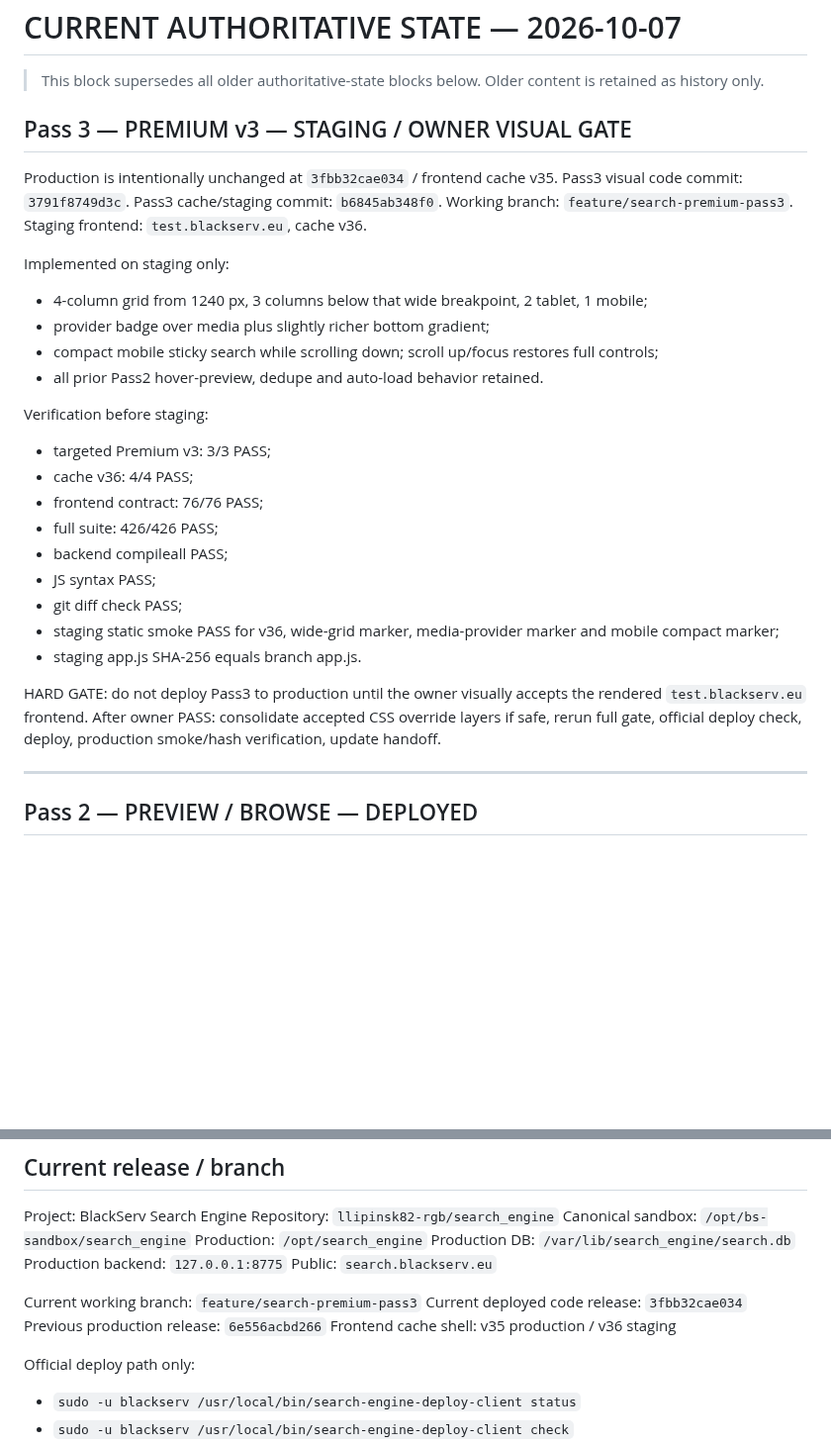
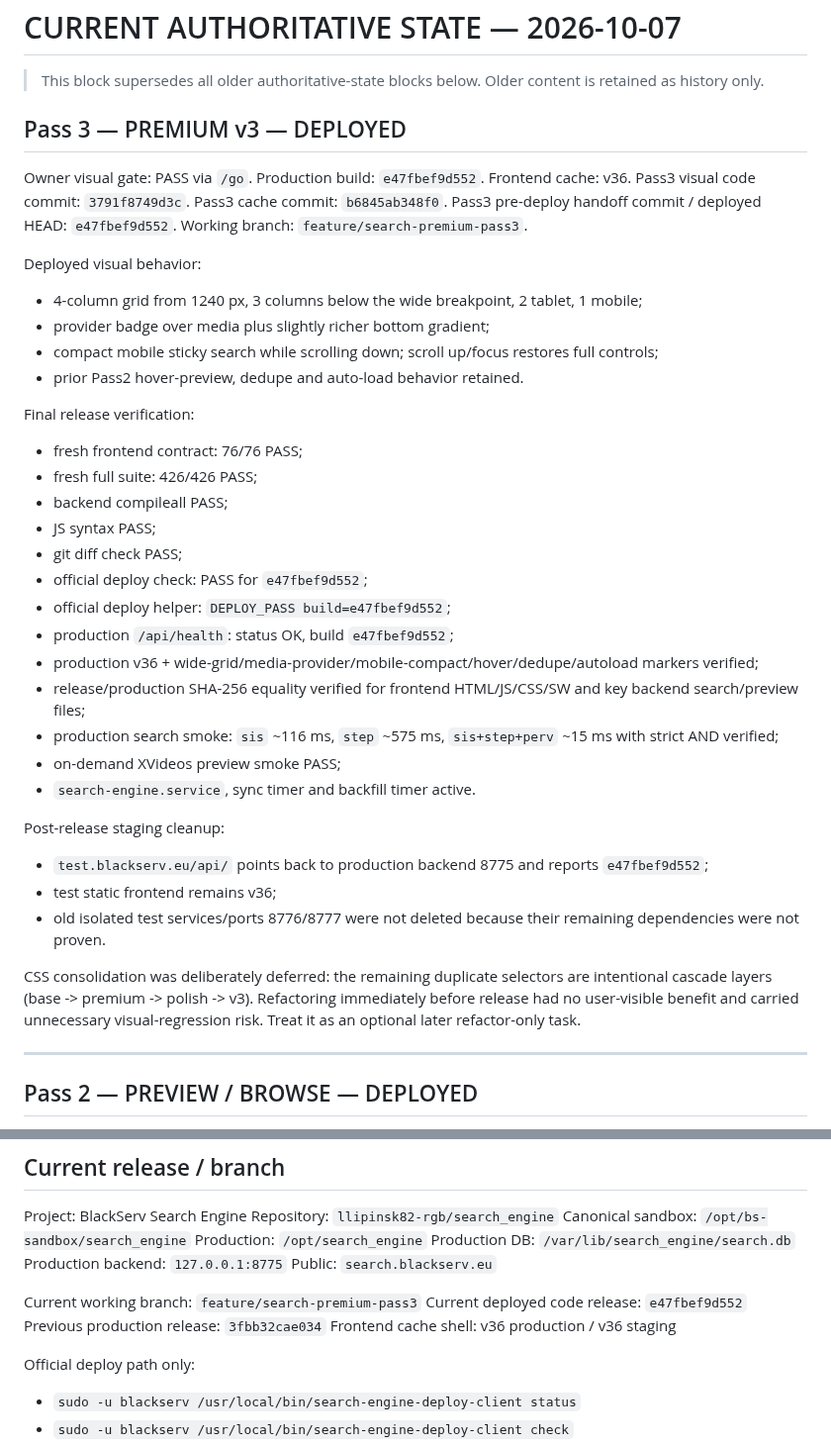
Before and after one commit to llipinsk82-rgb/search_engine, a Markdown page: docs/SEARCH_ENGINE_HANDOFF.md, 2 parts joined by grey strips. Shown at 99% size. Drawn GitHub-style; blank space fills up the shorter version.

Commit message:
docs: close premium v3 release

```diff
--- a/docs/SEARCH_ENGINE_HANDOFF.md
+++ b/docs/SEARCH_ENGINE_HANDOFF.md
@@ -2,33 +2,42 @@
 
 > This block supersedes all older authoritative-state blocks below. Older content is retained as history only.
 
-## Pass 3 — PREMIUM v3 — STAGING / OWNER VISUAL GATE
-
-Production is intentionally unchanged at `3fbb32cae034` / frontend cache v35.
+## Pass 3 — PREMIUM v3 — DEPLOYED
+
+Owner visual gate: PASS via `/go`.
+Production build: `e47fbef9d552`. Frontend cache: v36.
 Pass3 visual code commit: `3791f8749d3c`.
-Pass3 cache/staging commit: `b6845ab348f0`.
+Pass3 cache commit: `b6845ab348f0`.
+Pass3 pre-deploy handoff commit / deployed HEAD: `e47fbef9d552`.
 Working branch: `feature/search-premium-pass3`.
-Staging frontend: `test.blackserv.eu`, cache v36.
-
-Implemented on staging only:
-- 4-column grid from 1240 px, 3 columns below that wide breakpoint, 2 tablet, 1 mobile;
+
+Deployed visual behavior:
+- 4-column grid from 1240 px, 3 columns below the wide breakpoint, 2 tablet, 1 mobile;
 - provider badge over media plus slightly richer bottom gradient;
 - compact mobile sticky search while scrolling down; scroll up/focus restores full controls;
-- all prior Pass2 hover-preview, dedupe and auto-load behavior retained.
-
-Verification before staging:
-- targeted Premium v3: 3/3 PASS;
-- cache v36: 4/4 PASS;
-- frontend contract: 76/76 PASS;
-- full suite: 426/426 PASS;
+- prior Pass2 hover-preview, dedupe and auto-load behavior retained.
+
+Final release verification:
+- fresh frontend contract: 76/76 PASS;
+- fresh full suite: 426/426 PASS;
 - backend compileall PASS;
 - JS syntax PASS;
 - git diff check PASS;
-- staging static smoke PASS for v36, wide-grid marker, media-provider marker and mobile compact marker;
-- staging app.js SHA-256 equals branch app.js.
-
-HARD GATE: do not deploy Pass3 to production until the owner visually accepts the rendered `test.blackserv.eu` frontend.
-After owner PASS: consolidate accepted CSS override layers if safe, rerun full gate, official deploy check, deploy, production smoke/hash verification, update handoff.
+- official deploy check: PASS for `e47fbef9d552`;
+- official deploy helper: `DEPLOY_PASS build=e47fbef9d552`;
+- production `/api/health`: status OK, build `e47fbef9d552`;
+- production v36 + wide-grid/media-provider/mobile-compact/hover/dedupe/autoload markers verified;
+- release/production SHA-256 equality verified for frontend HTML/JS/CSS/SW and key backend search/preview files;
+- production search smoke: `sis` ~116 ms, `step` ~575 ms, `sis+step+perv` ~15 ms with strict AND verified;
+- on-demand XVideos preview smoke PASS;
+- `search-engine.service`, sync timer and backfill timer active.
+
+Post-release staging cleanup:
+- `test.blackserv.eu/api/` points back to production backend 8775 and reports `e47fbef9d552`;
+- test static frontend remains v36;
+- old isolated test services/ports 8776/8777 were not deleted because their remaining dependencies were not proven.
+
+CSS consolidation was deliberately deferred: the remaining duplicate selectors are intentional cascade layers (base -> premium -> polish -> v3). Refactoring immediately before release had no user-visible benefit and carried unnecessary visual-regression risk. Treat it as an optional later refactor-only task.
 
 ---
 
@@ -79,9 +88,9 @@ Production backend: `127.0.0.1:8775`
 Public: `search.blackserv.eu`
 
 Current working branch: `feature/search-premium-pass3`
-Current deployed code release: `3fbb32cae034`
-Previous production release: `6e556acbd266`
-Frontend cache shell: v35 production / v36 staging
+Current deployed code release: `e47fbef9d552`
+Previous production release: `3fbb32cae034`
+Frontend cache shell: v36 production / v36 staging
 
 Official deploy path only:
 - `sudo -u blackserv /usr/local/bin/search-engine-deploy-client status`
```
